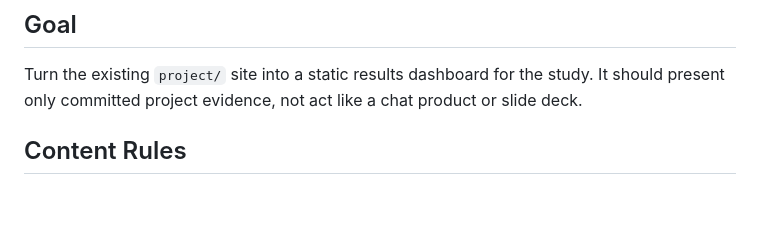
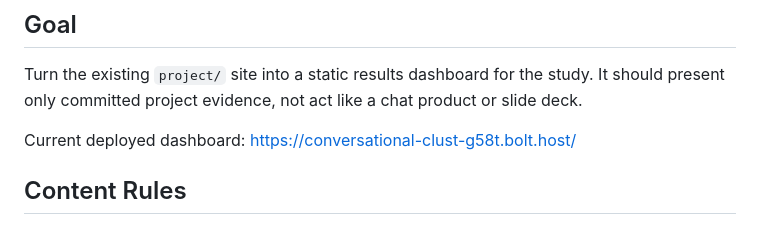
Before and after one commit to JasnoorDharni/Conversational-Clustering, a Markdown page: docs/dashboard_design.md, the part around the change. Drawn GitHub-style; blank space fills up the shorter version.

```diff
--- a/docs/dashboard_design.md
+++ b/docs/dashboard_design.md
@@ -4,6 +4,8 @@
 
 Turn the existing `project/` site into a static results dashboard for the study.
 It should present only committed project evidence, not act like a chat product or slide deck.
+
+Current deployed dashboard: https://conversational-clust-g58t.bolt.host/
 
 ## Content Rules
 
```
Also changed, not shown: README.md (+4 -0 lines), docs/study_plan.md (+1 -0 lines).
